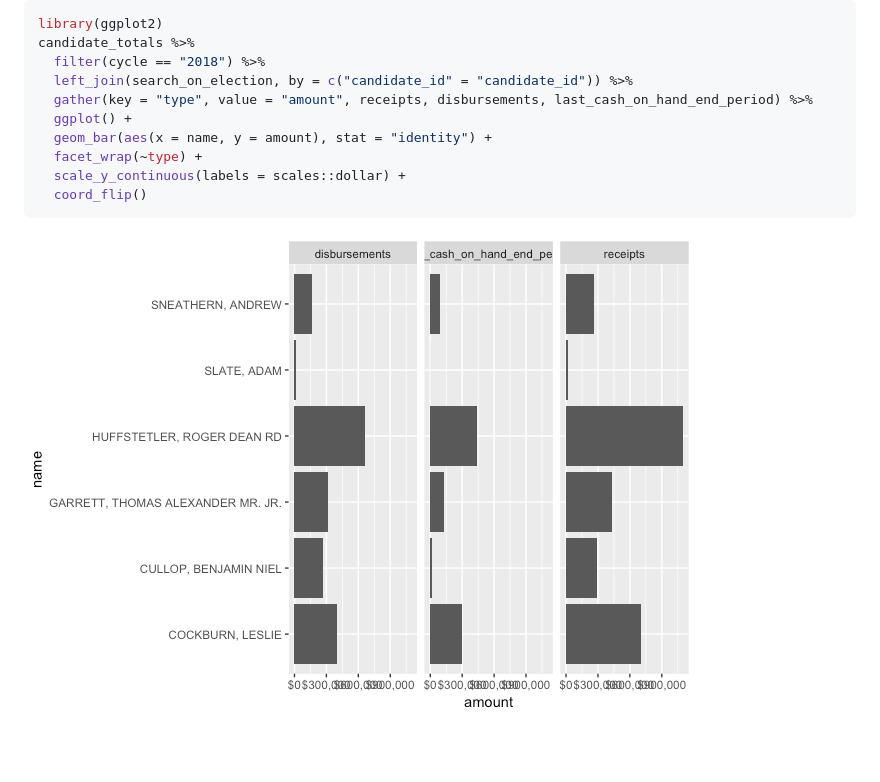
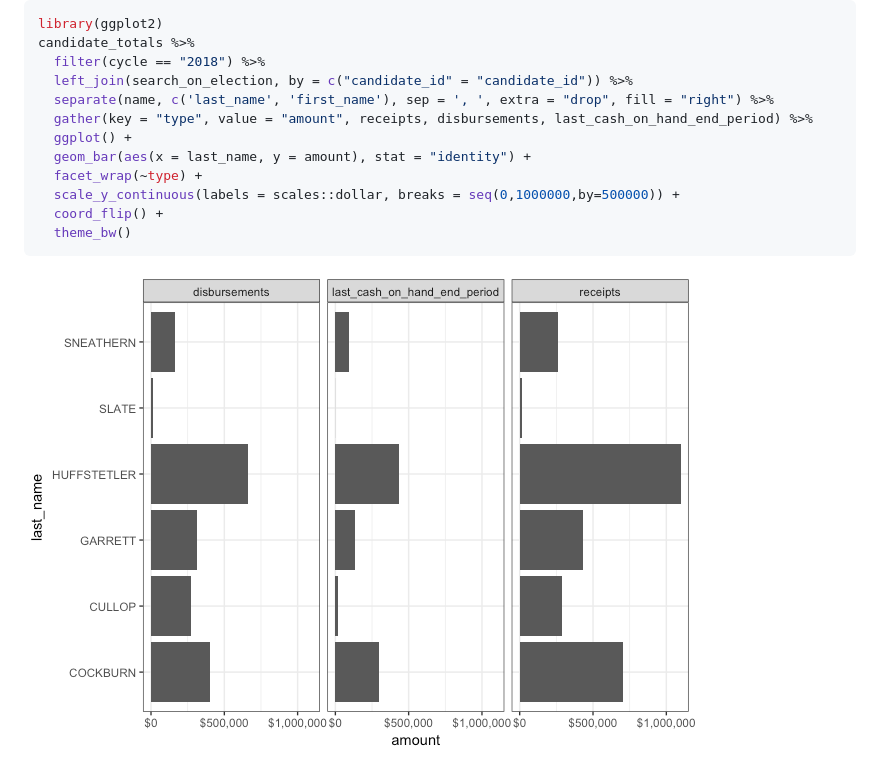
Before and after one commit to stephenholzman/tidyusafec, a Markdown page: README.md, the part around the change. Rendered like a GitHub page; pictures changed too: README-unnamed-chunk-6-1.png; blank space fills up the shorter version.

Commit message:
Make Example Look Better
Clean up graphic.

````diff
--- a/README.md
+++ b/README.md
@@ -127,12 +127,14 @@ library(ggplot2)
 candidate_totals %>%
   filter(cycle == "2018") %>%
   left_join(search_on_election, by = c("candidate_id" = "candidate_id")) %>%
+  separate(name, c('last_name', 'first_name'), sep = ', ', extra = "drop", fill = "right") %>%
   gather(key = "type", value = "amount", receipts, disbursements, last_cash_on_hand_end_period) %>%
   ggplot() +
-  geom_bar(aes(x = name, y = amount), stat = "identity") +
+  geom_bar(aes(x = last_name, y = amount), stat = "identity") +
   facet_wrap(~type) +
-  scale_y_continuous(labels = scales::dollar) +
-  coord_flip()
+  scale_y_continuous(labels = scales::dollar, breaks = seq(0,1000000,by=500000)) +
+  coord_flip() +
+  theme_bw()
 ```
 
 ![](README-unnamed-chunk-6-1.png)
````
Also changed, not shown: 1 other file.
